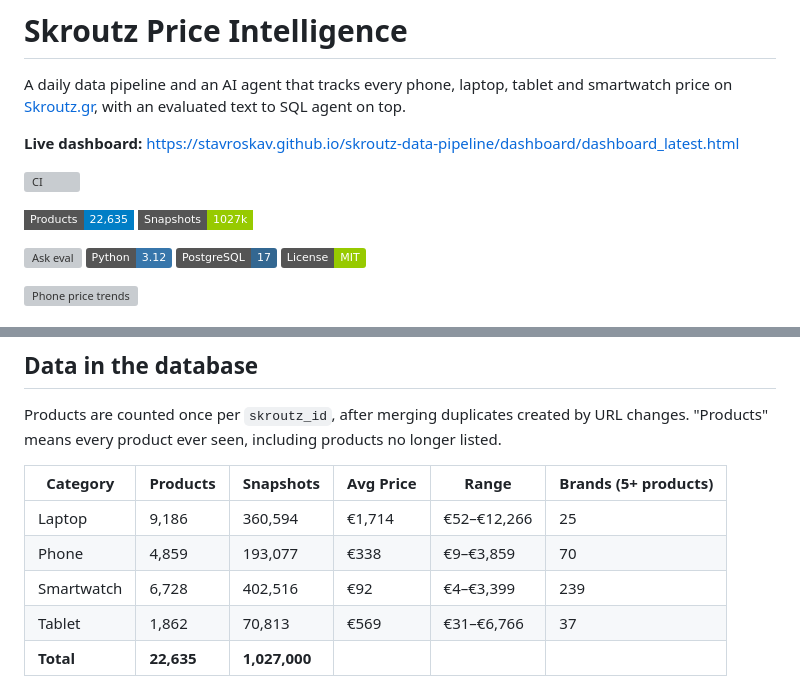
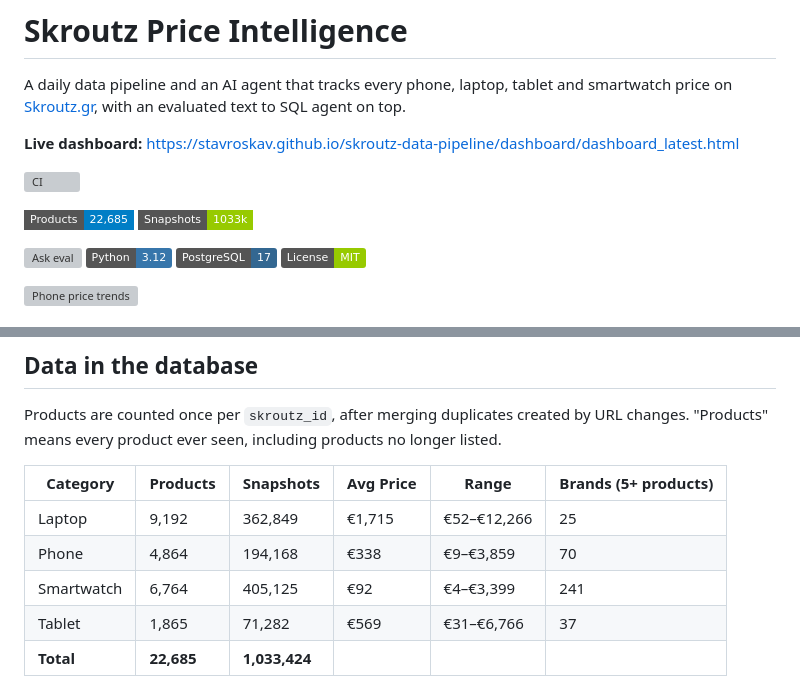
Before and after one commit to StavrosKav/skroutz-data-pipeline, a Markdown page: README.md, 2 parts joined by grey strips. Drawn GitHub-style; badges without logos; grey boxes are pictures that could not be loaded.

Commit message:
chore: refresh README stats from 2026-10-31 run

```diff
--- a/README.md
+++ b/README.md
@@ -6,8 +6,8 @@ A daily data pipeline and an AI agent that tracks every phone, laptop, tablet an
 
 [![CI](https://github.com/StavrosKav/skroutz-data-pipeline/actions/workflows/ci.yml/badge.svg)](https://github.com/StavrosKav/skroutz-data-pipeline/actions/workflows/ci.yml)
 <!-- STATS:BADGES:START -->
-![Products](https://img.shields.io/badge/Products-22%2C635-blue?style=flat-square)
-![Snapshots](https://img.shields.io/badge/Snapshots-1027k-green?style=flat-square)
+![Products](https://img.shields.io/badge/Products-22%2C685-blue?style=flat-square)
+![Snapshots](https://img.shields.io/badge/Snapshots-1033k-green?style=flat-square)
 <!-- STATS:BADGES:END -->
 ![Ask eval](https://img.shields.io/badge/ask_eval-23%2F23_(2_runs%2C_varies)-blueviolet?style=flat-square)
 ![Python](https://img.shields.io/badge/Python-3.12-3776AB?logo=python&logoColor=white)
@@ -58,9 +58,9 @@ Products are counted once per `skroutz_id`, after merging duplicates created by
 <!-- STATS:TABLE:START -->
 | Category | Products | Snapshots | Avg Price | Range | Brands (5+ products) |
 |---|---|---|---|---|---|
-| Laptop | 9,186 | 360,594 | €1,714 | €52–€12,266 | 25 |
-| Phone | 4,859 | 193,077 | €338 | €9–€3,859 | 70 |
-| Smartwatch | 6,728 | 402,516 | €92 | €4–€3,399 | 239 |
-| Tablet | 1,862 | 70,813 | €569 | €31–€6,766 | 37 |
-| **Total** | **22,635** | **1,027,000** | | | |
+| Laptop | 9,192 | 362,849 | €1,715 | €52–€12,266 | 25 |
+| Phone | 4,864 | 194,168 | €338 | €9–€3,859 | 70 |
+| Smartwatch | 6,764 | 405,125 | €92 | €4–€3,399 | 241 |
+| Tablet | 1,865 | 71,282 | €569 | €31–€6,766 | 37 |
+| **Total** | **22,685** | **1,033,424** | | | |
 
```
Also changed, not shown: other parts of README.md (+1 -1 lines).
